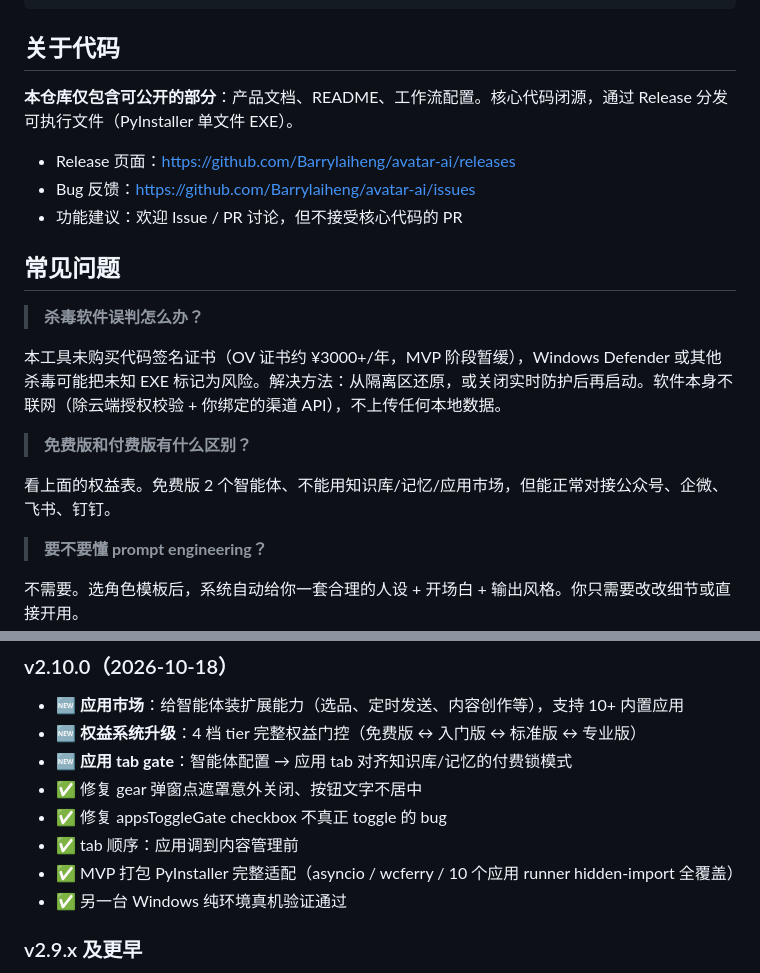
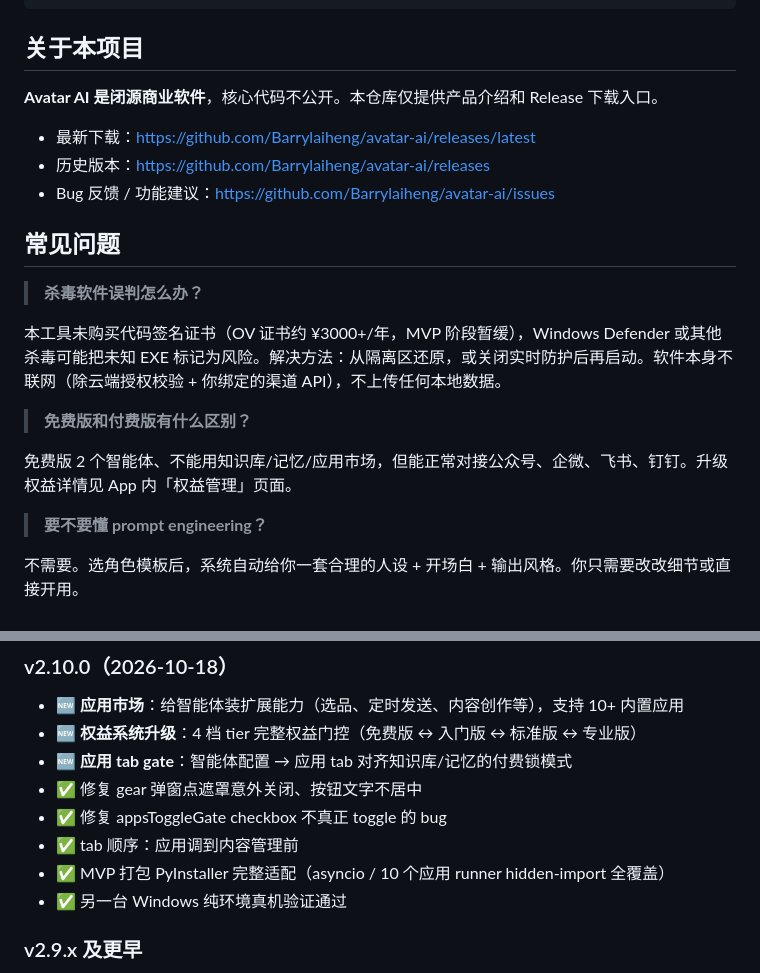
Before and after one commit to Barrylaiheng/avatar-ai, a Markdown page: README.md, 2 parts joined by grey strips. GitHub-like rendering.

Commit message:
docs: 闭源化 — README 清 wcferry + 简化代码声明

````diff
--- a/README.md
+++ b/README.md
@@ -118,13 +118,13 @@ AI 学习你或团队的语气、习惯、偏好——回复不像机器人，
 7. 让它跑起来
 ```
 
-## 关于代码
+## 关于本项目
 
-**本仓库仅包含可公开的部分**：产品文档、README、工作流配置。核心代码闭源，通过 Release 分发可执行文件（PyInstaller 单文件 EXE）。
+**Avatar AI 是闭源商业软件**，核心代码不公开。本仓库仅提供产品介绍和 Release 下载入口。
 
-- Release 页面：<https://github.com/Barrylaiheng/avatar-ai/releases>
-- Bug 反馈：<https://github.com/Barrylaiheng/avatar-ai/issues>
-- 功能建议：欢迎 Issue / PR 讨论，但不接受核心代码的 PR
+- 最新下载：<https://github.com/Barrylaiheng/avatar-ai/releases/latest>
+- 历史版本：<https://github.com/Barrylaiheng/avatar-ai/releases>
+- Bug 反馈 / 功能建议：<https://github.com/Barrylaiheng/avatar-ai/issues>
 
 ## 常见问题
 
@@ -134,7 +134,7 @@ AI 学习你或团队的语气、习惯、偏好——回复不像机器人，
 
 > **免费版和付费版有什么区别？**
 
-看上面的权益表。免费版 2 个智能体、不能用知识库/记忆/应用市场，但能正常对接公众号、企微、飞书、钉钉。
+免费版 2 个智能体、不能用知识库/记忆/应用市场，但能正常对接公众号、企微、飞书、钉钉。升级权益详情见 App 内「权益管理」页面。
 
 > **要不要懂 prompt engineering？**
 
@@ -155,7 +155,7 @@ AI 学习你或团队的语气、习惯、偏好——回复不像机器人，
 - ✅ 修复 gear 弹窗点遮罩意外关闭、按钮文字不居中
 - ✅ 修复 appsToggleGate checkbox 不真正 toggle 的 bug
 - ✅ tab 顺序：应用调到内容管理前
-- ✅ MVP 打包 PyInstaller 完整适配（asyncio / wcferry / 10 个应用 runner hidden-import 全覆盖）
+- ✅ MVP 打包 PyInstaller 完整适配（asyncio / 10 个应用 runner hidden-import 全覆盖）
 - ✅ 另一台 Windows 纯环境真机验证通过
 
 ### v2.9.x 及更早
````
